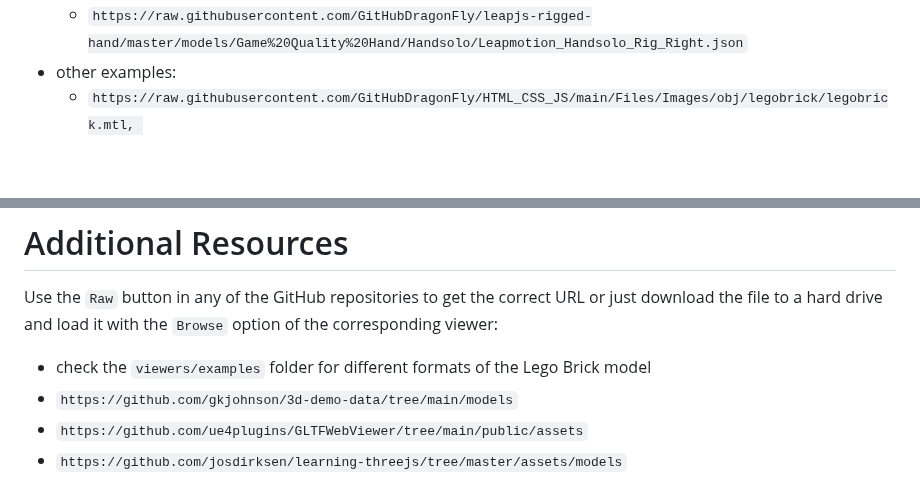
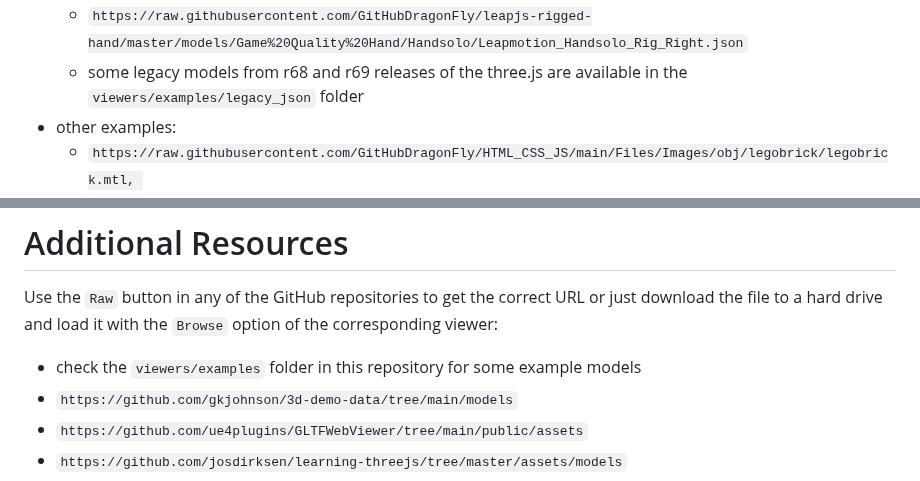
Before and after one commit to GitHubDragonFly/GitHubDragonFly.github.io, a Markdown page: URLS4MODELS.md, 2 parts joined by grey strips. Drawn GitHub-style; blank space fills up the shorter version.

```diff
--- a/URLS4MODELS.md
+++ b/URLS4MODELS.md
@@ -47,6 +47,7 @@ Else, copy any of the following links and then paste it within the `URL` option
 - example for JSON Legacy viewer (see [#25](https://github.com/leapmotion/leapjs-rigged-hand/pull/25) with suggestion to correct original files):
   - `https://raw.githubusercontent.com/GitHubDragonFly/leapjs-rigged-hand/master/models/Game%20Quality%20Hand/Handsolo/Leapmotion_Handsolo_Rig_Left.json`
   - `https://raw.githubusercontent.com/GitHubDragonFly/leapjs-rigged-hand/master/models/Game%20Quality%20Hand/Handsolo/Leapmotion_Handsolo_Rig_Right.json`
+  - some legacy models from r68 and r69 releases of the three.js are available in the `viewers/examples/legacy_json` folder
 - other examples:
   - `https://raw.githubusercontent.com/GitHubDragonFly/HTML_CSS_JS/main/Files/Images/obj/legobrick/legobrick.mtl, https://raw.githubusercontent.com/GitHubDragonFly/HTML_CSS_JS/main/Files/Images/obj/legobrick/legobrick.obj`
   - `https://raw.githubusercontent.com/GitHubDragonFly/HTML_CSS_JS/main/Files/Images/obj/male02/male02_dds.mtl, https://raw.githubusercontent.com/GitHubDragonFly/HTML_CSS_JS/main/Files/Images/obj/male02/male02.obj`
@@ -70,7 +71,7 @@ For multiple image format testing - copy all of the following and then paste it
 # Additional Resources
 
 Use the `Raw` button in any of the GitHub repositories to get the correct URL or just download the file to a hard drive and load it with the `Browse` option of the corresponding viewer:
- - check the `viewers/examples` folder for different formats of the Lego Brick model
+ - check the `viewers/examples` folder in this repository for some example models
  - `https://github.com/gkjohnson/3d-demo-data/tree/main/models`
  - `https://github.com/ue4plugins/GLTFWebViewer/tree/main/public/assets`
  - `https://github.com/josdirksen/learning-threejs/tree/master/assets/models`
```
